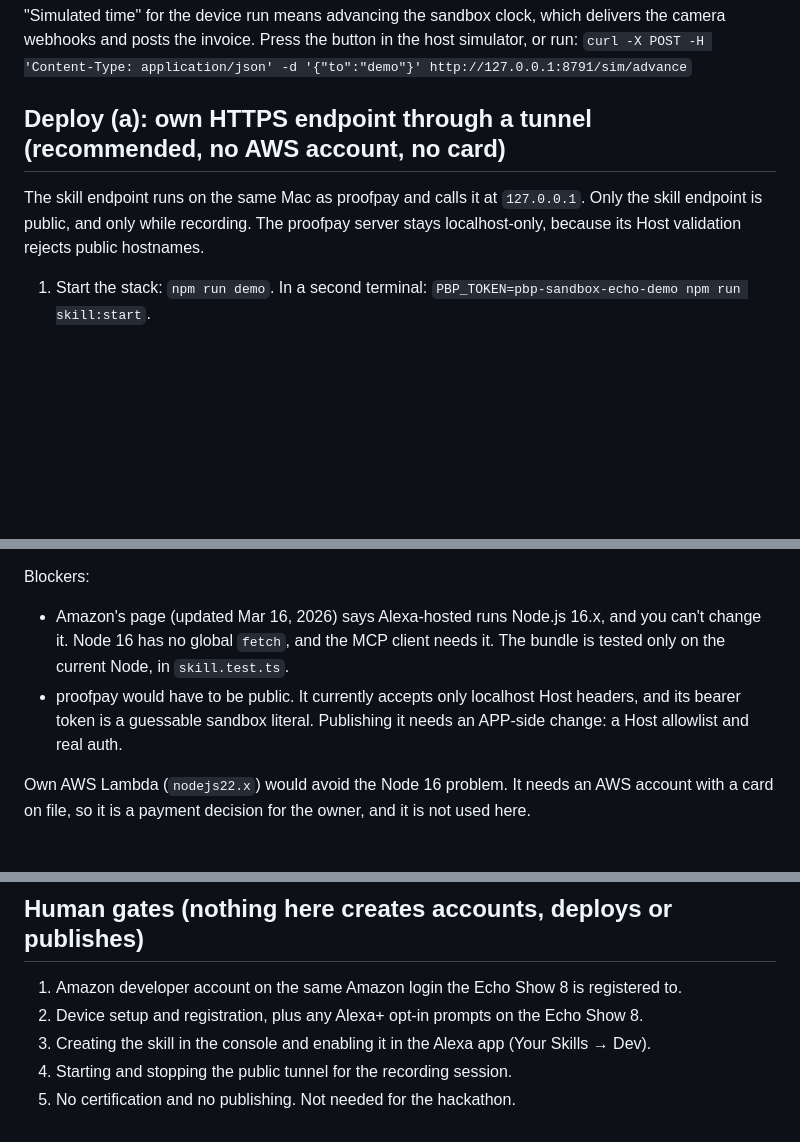
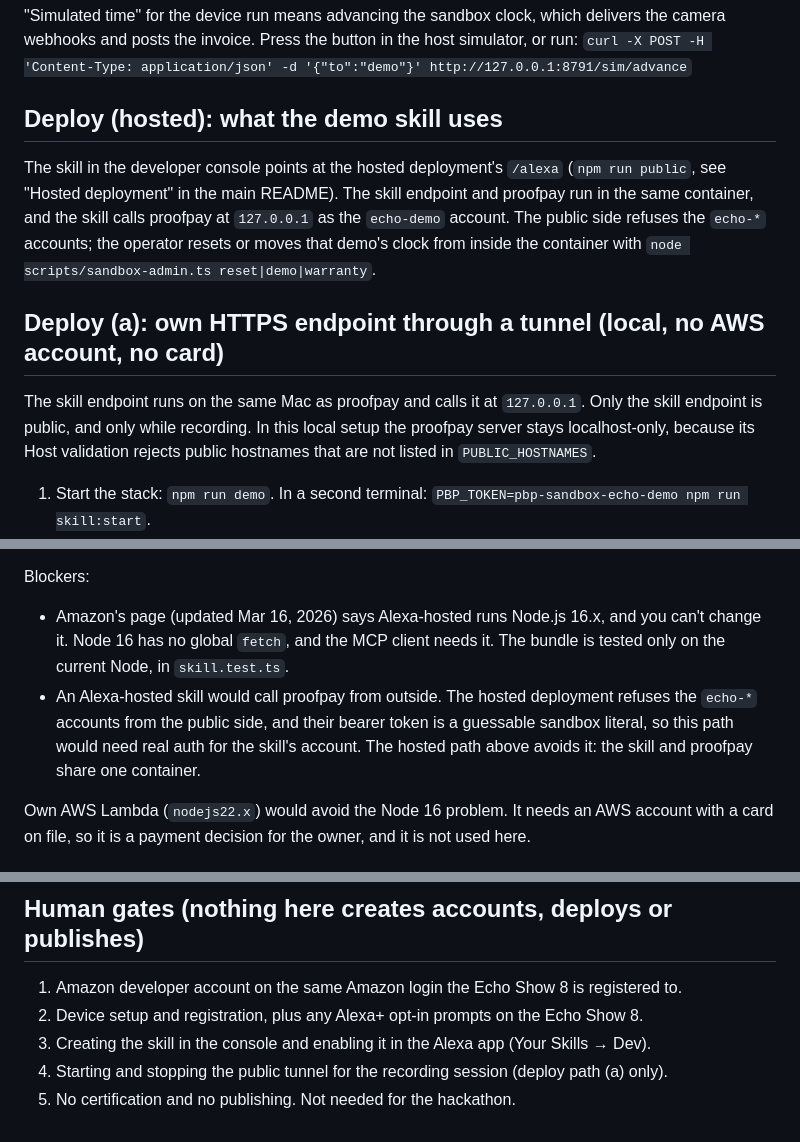
Before and after one commit to retailbox-automation/proof-before-pay, a Markdown page: skill/README.md, 3 parts joined by grey strips. GitHub-like rendering; blank space fills up the shorter version.

Commit message:
Skill README: the hosted deployment the demo skill uses; video script: voice-over is the author's cloned voice, licensed music

```diff
--- a/skill/README.md
+++ b/skill/README.md
@@ -57,9 +57,13 @@ Env for `skill:start`: `SKILL_PORT` (8795), `SKILL_HOST` (127.0.0.1), `MCP_URL`
 "Simulated time" for the device run means advancing the sandbox clock, which delivers the camera webhooks and posts the invoice. Press the button in the host simulator, or run:
 `curl -X POST -H 'Content-Type: application/json' -d '{"to":"demo"}' http://127.0.0.1:8791/sim/advance`
 
-## Deploy (a): own HTTPS endpoint through a tunnel (recommended, no AWS account, no card)
+## Deploy (hosted): what the demo skill uses
 
-The skill endpoint runs on the same Mac as proofpay and calls it at `127.0.0.1`. Only the skill endpoint is public, and only while recording. The proofpay server stays localhost-only, because its Host validation rejects public hostnames.
+The skill in the developer console points at the hosted deployment's `/alexa` (`npm run public`, see "Hosted deployment" in the main README). The skill endpoint and proofpay run in the same container, and the skill calls proofpay at `127.0.0.1` as the `echo-demo` account. The public side refuses the `echo-*` accounts; the operator resets or moves that demo's clock from inside the container with `node scripts/sandbox-admin.ts reset|demo|warranty`.
+
+## Deploy (a): own HTTPS endpoint through a tunnel (local, no AWS account, no card)
+
+The skill endpoint runs on the same Mac as proofpay and calls it at `127.0.0.1`. Only the skill endpoint is public, and only while recording. In this local setup the proofpay server stays localhost-only, because its Host validation rejects public hostnames that are not listed in `PUBLIC_HOSTNAMES`.
 
 1. Start the stack: `npm run demo`. In a second terminal: `PBP_TOKEN=pbp-sandbox-echo-demo npm run skill:start`.
 2. Start the tunnel: `cloudflared tunnel --url http://127.0.0.1:8795`. It prints `https://<random>.trycloudflare.com`. `ngrok http 8795` also works; both are installed on the build Mac.
@@ -85,7 +89,7 @@ Steps, if the blockers below are lifted:
 
 Blockers:
 - Amazon's page (updated Mar 16, 2026) says Alexa-hosted runs Node.js 16.x, and you can't change it. Node 16 has no global `fetch`, and the MCP client needs it. The bundle is tested only on the current Node, in `skill.test.ts`.
-- proofpay would have to be public. It currently accepts only localhost Host headers, and its bearer token is a guessable sandbox literal. Publishing it needs an APP-side change: a Host allowlist and real auth.
+- An Alexa-hosted skill would call proofpay from outside. The hosted deployment refuses the `echo-*` accounts from the public side, and their bearer token is a guessable sandbox literal, so this path would need real auth for the skill's account. The hosted path above avoids it: the skill and proofpay share one container.
 
 Own AWS Lambda (`nodejs22.x`) would avoid the Node 16 problem. It needs an AWS account with a card on file, so it is a payment decision for the owner, and it is not used here.
 
@@ -117,5 +121,5 @@ Only documented (needs the device):
 1. Amazon developer account on the same Amazon login the Echo Show 8 is registered to.
 2. Device setup and registration, plus any Alexa+ opt-in prompts on the Echo Show 8.
 3. Creating the skill in the console and enabling it in the Alexa app (Your Skills → Dev).
-4. Starting and stopping the public tunnel for the recording session.
+4. Starting and stopping the public tunnel for the recording session (deploy path (a) only).
 5. No certification and no publishing. Not needed for the hackathon.
```
Also changed, not shown: docs/VIDEO-SCRIPT.md (+1 -1 lines).
